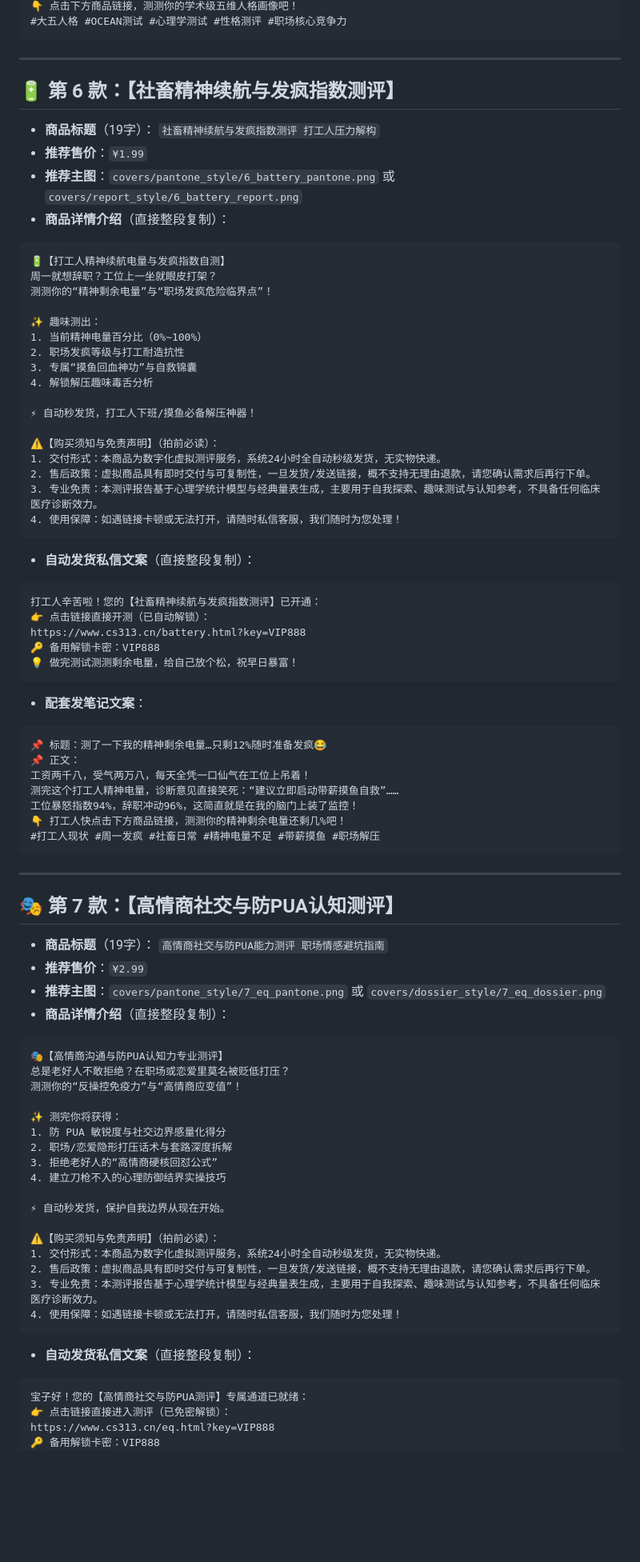
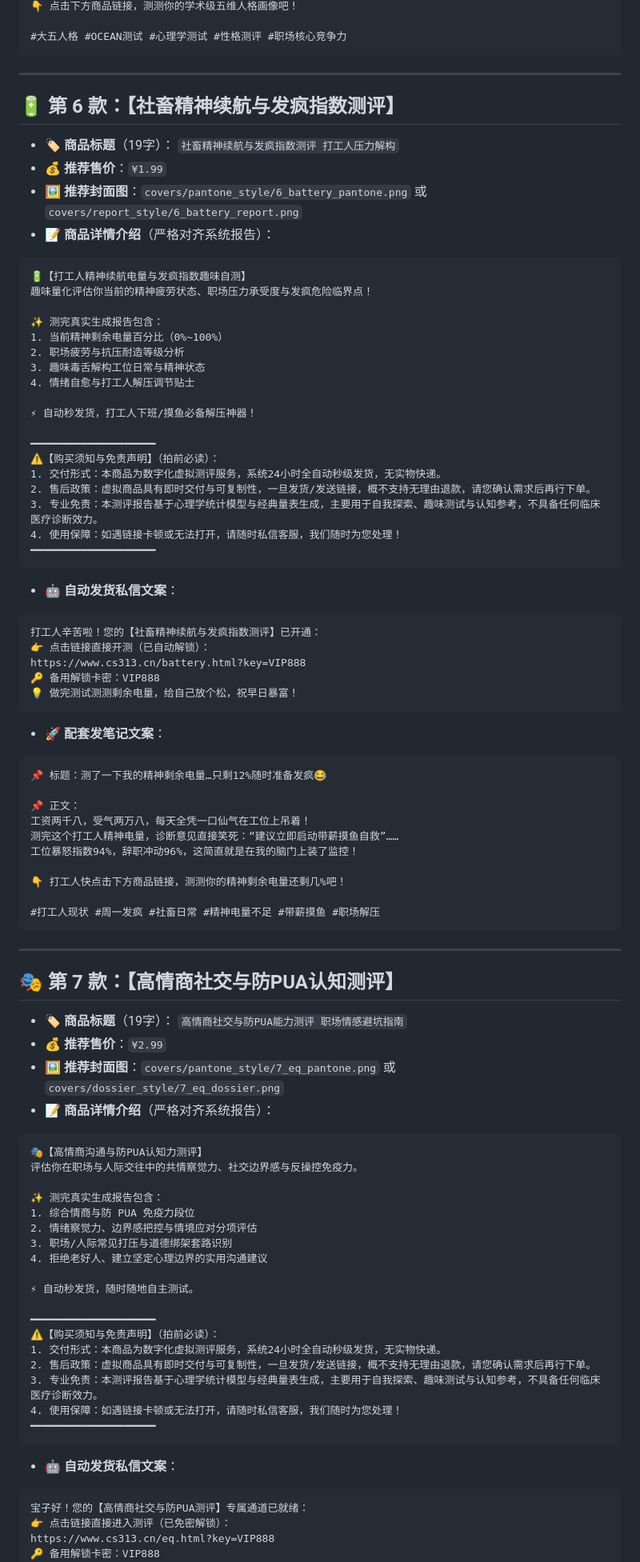
Before and after one commit to v03352813-ai/seven-deadly-sins, a Markdown page: 小红书8款产品上架全套文案手册.md, the part around one of its changes. Shown at 80% size. GitHub-like rendering; blank space fills up the shorter version.

````diff
--- a/小红书8款产品上架全套文案手册.md
+++ b/小红书8款产品上架全套文案手册.md
@@ -236,4 +258,5 @@ https://www.cs313.cn/bigfive.html?key=VIP888
 👇 点击下方商品链接，测测你的学术级五维人格画像吧！
+
 #大五人格 #OCEAN测试 #心理学测试 #性格测评 #职场核心竞争力
 ```
 
@@ -241,31 +264,32 @@ https://www.cs313.cn/bigfive.html?key=VIP888
 
 ## 🔋 第 6 款：【社畜精神续航与发疯指数测评】
 
-* **商品标题**（19字）：
+* **🏷️ 商品标题**（19字）：
   `社畜精神续航与发疯指数测评 打工人压力解构`
-* **推荐售价**：`¥1.99`
-* **推荐主图**：`covers/pantone_style/6_battery_pantone.png` 或 `covers/report_style/6_battery_report.png`
-* **商品详情介绍**（直接整段复制）：
+* **💰 推荐售价**：`¥1.99`
+* **🖼️ 推荐封面图**：`covers/pantone_style/6_battery_pantone.png` 或 `covers/report_style/6_battery_report.png`
+* **📝 商品详情介绍**（严格对齐系统报告）：
 ```text
-🔋【打工人精神续航电量与发疯指数自测】
-周一就想辞职？工位上一坐就眼皮打架？
-测测你的“精神剩余电量”与“职场发疯危险临界点”！
+🔋【打工人精神续航电量与发疯指数趣味自测】
+趣味量化评估你当前的精神疲劳状态、职场压力承受度与发疯危险临界点！
 
-✨ 趣味测出：
-1. 当前精神电量百分比（0%~100%）
-2. 职场发疯等级与打工耐造抗性
-3. 专属“摸鱼回血神功”与自救锦囊
-4. 解锁解压趣味毒舌分析
+✨ 测完真实生成报告包含：
+1. 当前精神剩余电量百分比（0%~100%）
+2. 职场疲劳与抗压耐造等级分析
+3. 趣味毒舌解构工位日常与精神状态
+4. 情绪自愈与打工人解压调节贴士
 
 ⚡ 自动秒发货，打工人下班/摸鱼必备解压神器！
 
+━━━━━━━━━━━━━━━━━━━━
 ⚠️【购买须知与免责声明】（拍前必读）：
 1. 交付形式：本商品为数字化虚拟测评服务，系统24小时全自动秒级发货，无实物快递。
 2. 售后政策：虚拟商品具有即时交付与可复制性，一旦发货/发送链接，概不支持无理由退款，请您确认需求后再行下单。
 3. 专业免责：本测评报告基于心理学统计模型与经典量表生成，主要用于自我探索、趣味测试与认知参考，不具备任何临床医疗诊断效力。
 4. 使用保障：如遇链接卡顿或无法打开，请随时私信客服，我们随时为您处理！
+━━━━━━━━━━━━━━━━━━━━
 ```
-* **自动发货私信文案**（直接整段复制）：
+* **🤖 自动发货私信文案**：
 ```text
 打工人辛苦啦！您的【社畜精神续航与发疯指数测评】已开通：
 👉 点击链接直接开测（已自动解锁）：
@@ -273,14 +297,17 @@ https://www.cs313.cn/battery.html?key=VIP888
 🔑 备用解锁卡密：VIP888
 💡 做完测试测测剩余电量，给自己放个松，祝早日暴富！
 ```
-* **配套发笔记文案**：
+* **🚀 配套发笔记文案**：
 ```text
 📌 标题：测了一下我的精神剩余电量…只剩12%随时准备发疯😂
+
 📌 正文：
 工资两千八，受气两万八，每天全凭一口仙气在工位上吊着！
 测完这个打工人精神电量，诊断意见直接笑死：“建议立即启动带薪摸鱼自救”……
 工位暴怒指数94%，辞职冲动96%，这简直就是在我的脑门上装了监控！
+
 👇 打工人快点击下方商品链接，测测你的精神剩余电量还剩几%吧！
+
 #打工人现状 #周一发疯 #社畜日常 #精神电量不足 #带薪摸鱼 #职场解压
 ```
 
@@ -288,31 +315,32 @@ https://www.cs313.cn/battery.html?key=VIP888
 
 ## 🎭 第 7 款：【高情商社交与防PUA认知测评】
 
-* **商品标题**（19字）：
+* **🏷️ 商品标题**（19字）：
   `高情商社交与防PUA能力测评 职场情感避坑指南`
-* **推荐售价**：`¥2.99`
-* **推荐主图**：`covers/pantone_style/7_eq_pantone.png` 或 `covers/dossier_style/7_eq_dossier.png`
-* **商品详情介绍**（直接整段复制）：
+* **💰 推荐售价**：`¥2.99`
+* **🖼️ 推荐封面图**：`covers/pantone_style/7_eq_pantone.png` 或 `covers/dossier_style/7_eq_dossier.png`
+* **📝 商品详情介绍**（严格对齐系统报告）：
 ```text
-🎭【高情商沟通与防PUA认知力专业测评】
-总是老好人不敢拒绝？在职场或恋爱里莫名被贬低打压？
-测测你的“反操控免疫力”与“高情商应变值”！
+🎭【高情商沟通与防PUA认知力测评】
+评估你在职场与人际交往中的共情察觉力、社交边界感与反操控免疫力。
 
-✨ 测完你将获得：
-1. 防 PUA 敏锐度与社交边界感量化得分
-2. 职场/恋爱隐形打压话术与套路深度拆解
-3. 拒绝老好人的“高情商硬核回怼公式”
-4. 建立刀枪不入的心理防御结界实操技巧
+✨ 测完真实生成报告包含：
+1. 综合情商与防 PUA 免疫力段位
+2. 情绪察觉力、边界感把控与情境应对分项评估
+3. 职场/人际常见打压与道德绑架套路识别
+4. 拒绝老好人、建立坚定心理边界的实用沟通建议
 
-⚡ 自动秒发货，保护自我边界从现在开始。
+⚡ 自动秒发货，随时随地自主测试。
 
+━━━━━━━━━━━━━━━━━━━━
 ⚠️【购买须知与免责声明】（拍前必读）：
 1. 交付形式：本商品为数字化虚拟测评服务，系统24小时全自动秒级发货，无实物快递。
 2. 售后政策：虚拟商品具有即时交付与可复制性，一旦发货/发送链接，概不支持无理由退款，请您确认需求后再行下单。
 3. 专业免责：本测评报告基于心理学统计模型与经典量表生成，主要用于自我探索、趣味测试与认知参考，不具备任何临床医疗诊断效力。
 4. 使用保障：如遇链接卡顿或无法打开，请随时私信客服，我们随时为您处理！
+━━━━━━━━━━━━━━━━━━━━
 ```
-* **自动发货私信文案**（直接整段复制）：
+* **🤖 自动发货私信文案**：
 ```text
 宝子好！您的【高情商社交与防PUA测评】专属通道已就绪：
 👉 点击链接直接进入测评（已免密解锁）：
````
Also changed, not shown: other parts of 小红书8款产品上架全套文案手册.md (+119 -90 lines).
